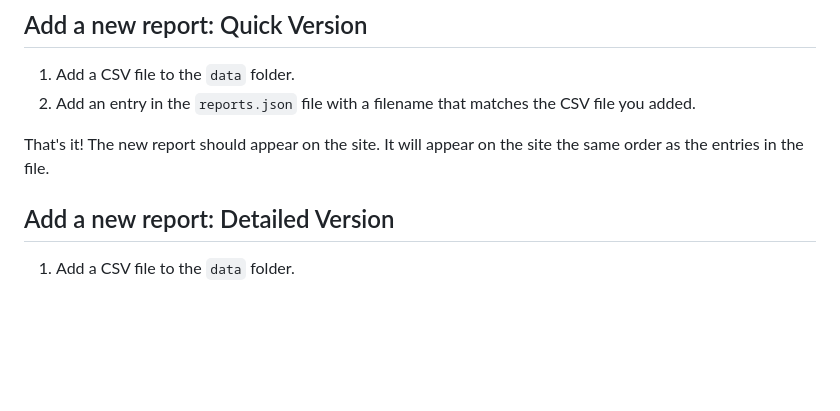
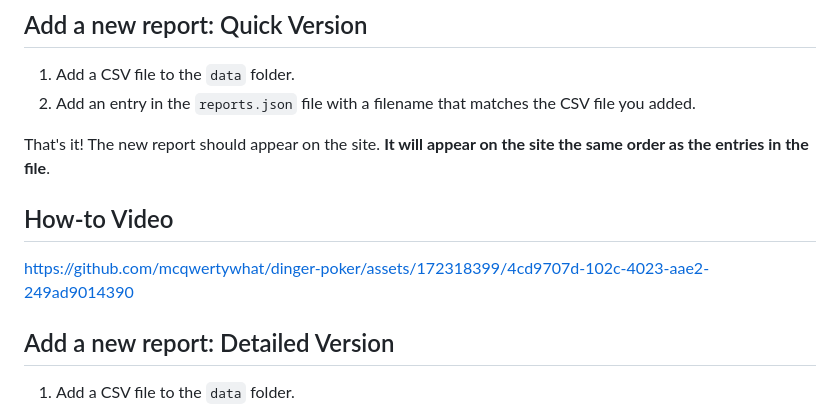
Before and after one commit to mcqwertywhat/dinger-poker, a Markdown page: README.md, the part around the change. Rendered like a GitHub page; blank space fills up the shorter version.

Commit message:
add how to video

```diff
--- a/README.md
+++ b/README.md
@@ -9,7 +9,11 @@ New reports can be uploaded as CSV files directly in the GitHub repository (in t
 1. Add a CSV file to the `data` folder.
 2. Add an entry in the `reports.json` file with a filename that matches the CSV file you added.
 
-That's it! The new report should appear on the site. It will appear on the site the same order as the entries in the file.
+That's it! The new report should appear on the site. **It will appear on the site the same order as the entries in the file**.
+
+## How-to Video
+
+https://github.com/mcqwertywhat/dinger-poker/assets/172318399/4cd9707d-102c-4023-aae2-249ad9014390
 
 ## Add a new report: Detailed Version
 
```
